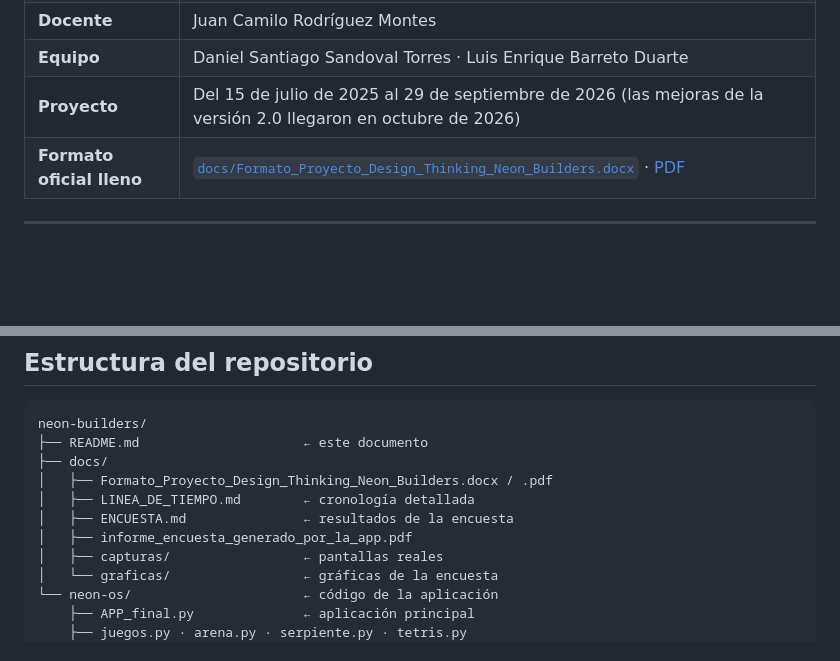
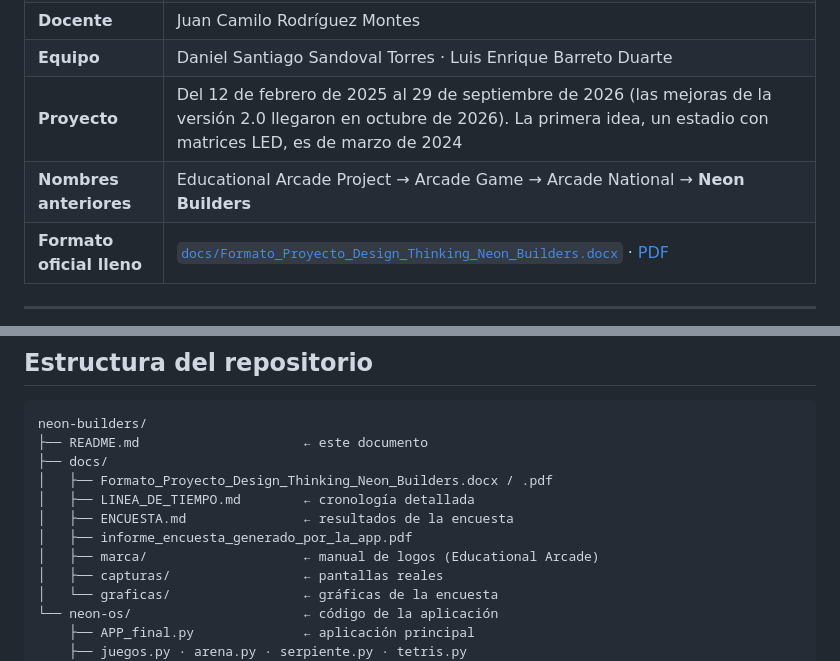
Before and after one commit to excelluij/neon-builders, a Markdown page: README.md, 2 parts joined by grey strips. Rendered like a GitHub page; blank space fills up the shorter version.

```diff
--- a/README.md
+++ b/README.md
@@ -52,7 +52,8 @@ Funciona en los computadores del colegio, **sin internet y sin costo**.
 | **Cursos** | 1005 – 1002 |
 | **Docente** | Juan Camilo Rodríguez Montes |
 | **Equipo** | Daniel Santiago Sandoval Torres · Luis Enrique Barreto Duarte |
-| **Proyecto** | Del 15 de julio de 2025 al 29 de septiembre de 2026 (las mejoras de la versión 2.0 llegaron en octubre de 2026) |
+| **Proyecto** | Del 12 de febrero de 2025 al 29 de septiembre de 2026 (las mejoras de la versión 2.0 llegaron en octubre de 2026). La primera idea, un estadio con matrices LED, es de marzo de 2024 |
+| **Nombres anteriores** | Educational Arcade Project → Arcade Game → Arcade National → **Neon Builders** |
 | **Formato oficial lleno** | [`docs/Formato_Proyecto_Design_Thinking_Neon_Builders.docx`](docs/Formato_Proyecto_Design_Thinking_Neon_Builders.docx) · [PDF](docs/Formato_Proyecto_Design_Thinking_Neon_Builders.pdf) |
 
 ---
@@ -301,6 +336,7 @@ neon-builders/
 │   ├── LINEA_DE_TIEMPO.md        ← cronología detallada
 │   ├── ENCUESTA.md               ← resultados de la encuesta
 │   ├── informe_encuesta_generado_por_la_app.pdf
+│   ├── marca/                    ← manual de logos (Educational Arcade)
 │   ├── capturas/                 ← pantallas reales
 │   └── graficas/                 ← gráficas de la encuesta
 └── neon-os/                      ← código de la aplicación
```
Also changed, not shown: other parts of README.md (+38 -4 lines), docs/LINEA_DE_TIEMPO.md (+14 -4 lines), docs/marca/manual_logos_educational_arcade.jpeg (added), 2 other files.
